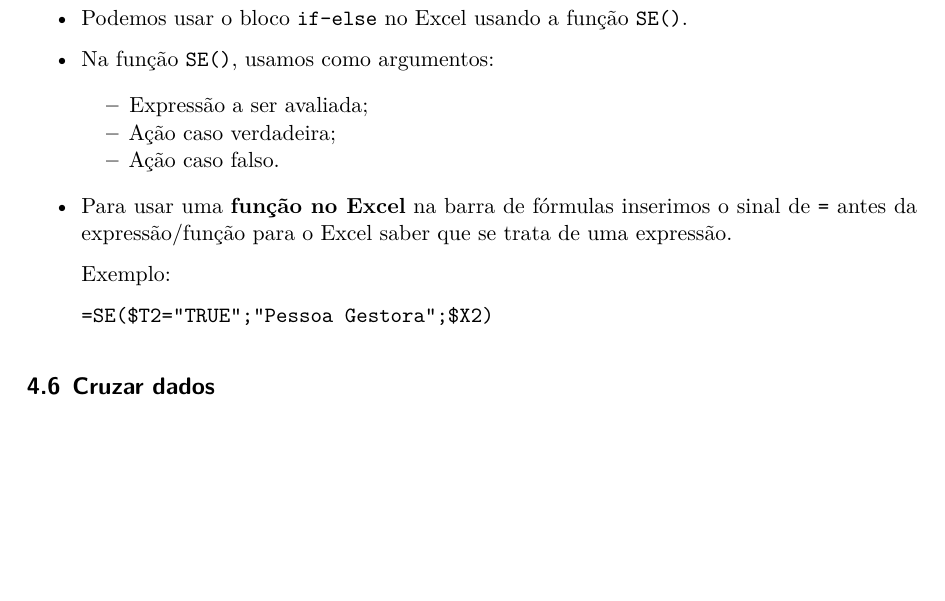
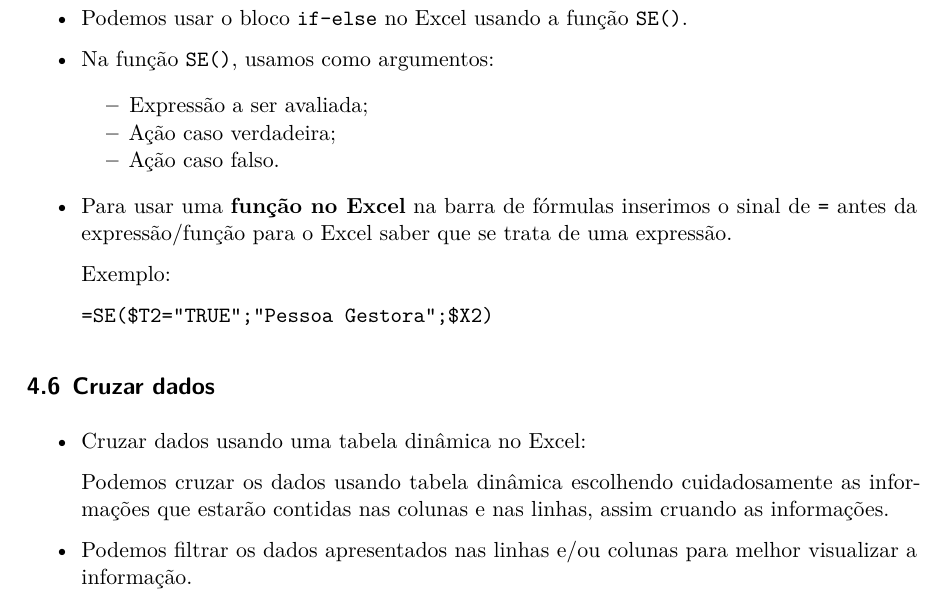
Before and after one commit to seperool/Analise_de_dados, a Quarto document (Analise_de_dados.qmd): part of page 20 of 20, cut so that both start at the same text, the shorter picture padded with empty space. The pictures show the output file Analise_de_dados.pdf that the author committed with the source.

Commit message:
Cruzamento de dados

```diff
--- a/Analise_de_dados.qmd
+++ b/Analise_de_dados.qmd
@@ -457,4 +457,11 @@ Algumas ferramentas do Excel que podem ajudar na análise da dados:
 
 ## Cruzar dados
 
+* Cruzar dados usando uma tabela dinâmica no Excel:
+
+    Podemos cruzar os dados usando tabela dinâmica escolhendo cuidadosamente as informações
+    que estarão contidas nas colunas e nas linhas, assim cruando as informações.
+
+* Podemos filtrar os dados apresentados nas linhas e/ou colunas para melhor visualizar a informação.
+
 \newpage
```
Also changed, not shown: Analise_de_dados.pdf, Analise_de_dados.qmd (2 more changed lines).
